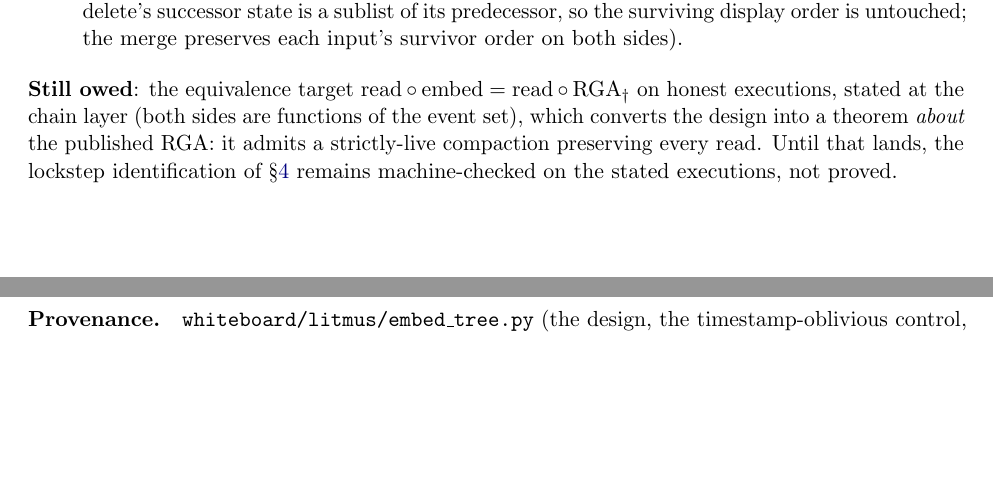
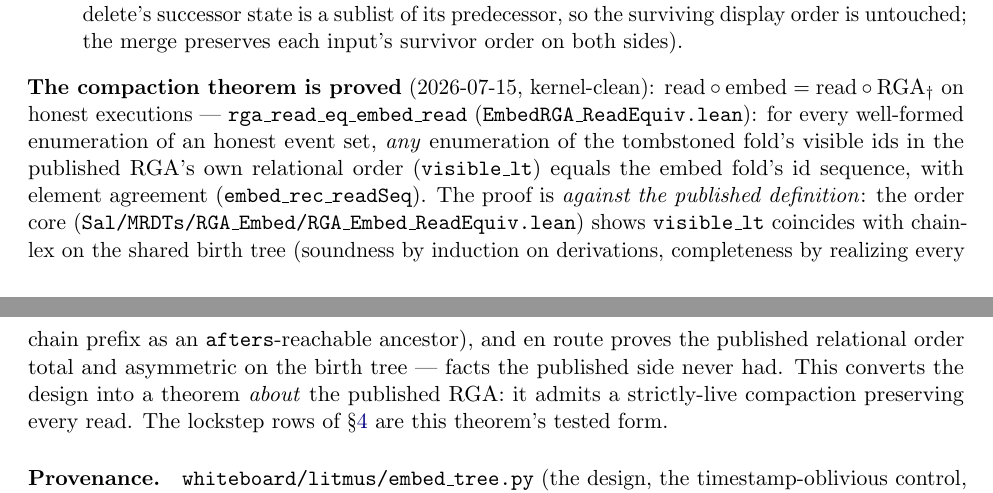
Before and after one commit to fplaunchpad/sal, a LaTeX paper (whiteboard/embed-code-design.tex): two parts of pages 13 and 14 of 14, joined at a grey line, cut so that both start at the same text, the shorter picture padded with empty space. Compiled offline with pdfLaTeX.

Commit message:
THE COMPACTION THEOREM (#75): read∘embed = read∘RGA† on honest executions, kernel-clean
rga_read_eq_embed_read (EmbedRGA_ReadEquiv.lean): for every well-formed
enumeration of an honest event set, ANY enumeration of the published
tombstoned RGA's visible ids in its own relational visible_lt order equals
the embed fold's id sequence, with element agreement (embed_rec_readSeq).
Proved against the published definition (Sal/MRDTs/RGA_with_tombstones):

- Wiring: toRgaOp (ghost π dropped on the wire, made syntactic); rgaFold
  with order-free membership characterizations; after_of/visible bridges
  (visible_iff_eIds = the visibility bridge to e_fold_id_mem).
- birthEnv_rgaFold: the §8 generation discipline discharges every field
  of the order core's BirthEnv; chain_step recovered from chain_gen + the
  applicability π-forcing via coordOf_inj (no new induction).
- embed_read_pairwise (the embed read is visible_lt-sorted via
  e_fold_sorted + display_iff_chainBefore + the order core), sorted_unique
  (asymmetric-sorted lists with equal members coincide), and the capstone.
- Order core additions: visible_lt_asymm (the published relational order
  is asymmetric on the birth tree — with totality, facts the published
  side never proved).

Axioms: propext, Classical.choice, Quot.sound. Standalone build target
(the two RGA models declare colliding top-level names, so the umbrella
cannot import it — documented in the umbrella + PLAN.md). Design doc §4/§6
/§7 + abstract and README promoted: the lockstep identification is now a
theorem; PLAN.md layer 5 complete.

```diff
--- a/whiteboard/embed-code-design.tex
+++ b/whiteboard/embed-code-design.tex
@@ -1063,14 +1069,25 @@ of its predecessor, so the surviving display order is untouched;
 the merge preserves each input's survivor order on both sides).
 \end{enumerate}
 
-\noindent\textbf{Still owed}: the equivalence target
-$\mathrm{read} \circ \mathrm{embed} = \mathrm{read} \circ
-\mathrm{RGA}_\dagger$ on honest executions, stated at the chain layer
-(both sides are functions of the event set), which converts the design
-into a theorem \emph{about} the published RGA: it admits a
-strictly-live compaction preserving every read. Until that lands, the
-lockstep identification of \S\ref{sec:validation} remains
-machine-checked on the stated executions, not proved.
+\noindent\textbf{The compaction theorem is proved} (2026-07-15,
+kernel-clean): $\mathrm{read} \circ \mathrm{embed} = \mathrm{read}
+\circ \mathrm{RGA}_\dagger$ on honest executions ---
+\code{rga\_read\_eq\_embed\_read}
+(\code{EmbedRGA\_ReadEquiv.lean}): for every well-formed enumeration
+of an honest event set, \emph{any} enumeration of the tombstoned
+fold's visible ids in the published RGA's own relational order
+(\code{visible\_lt}) equals the embed fold's id sequence, with
+element agreement (\code{embed\_rec\_readSeq}). The proof is
+\emph{against the published definition}: the order core
+(\code{Sal/MRDTs/RGA\_Embed/RGA\_Embed\_ReadEquiv.lean}) shows
+\code{visible\_lt} coincides with chain-lex on the shared birth tree
+(soundness by induction on derivations, completeness by realizing
+every chain prefix as an \code{afters}-reachable ancestor), and en
+route proves the published relational order total and asymmetric on
+the birth tree --- facts the published side never had. This converts
+the design into a theorem \emph{about} the published RGA: it admits a
+strictly-live compaction preserving every read. The lockstep rows of
+\S\ref{sec:validation} are this theorem's tested form.
 
 \paragraph{Provenance.} \code{whiteboard/litmus/embed\_tree.py} (the
 design, the timestamp-oblivious control, the credential countermodel,
```
Also changed, not shown: Sal/MRDTs/RGA_Embed/PLAN.md (+20 -1 lines), README.md, whiteboard/embed-code-design.pdf, whiteboard/embed-code-design.tex (24 more changed lines), 3 other files.
